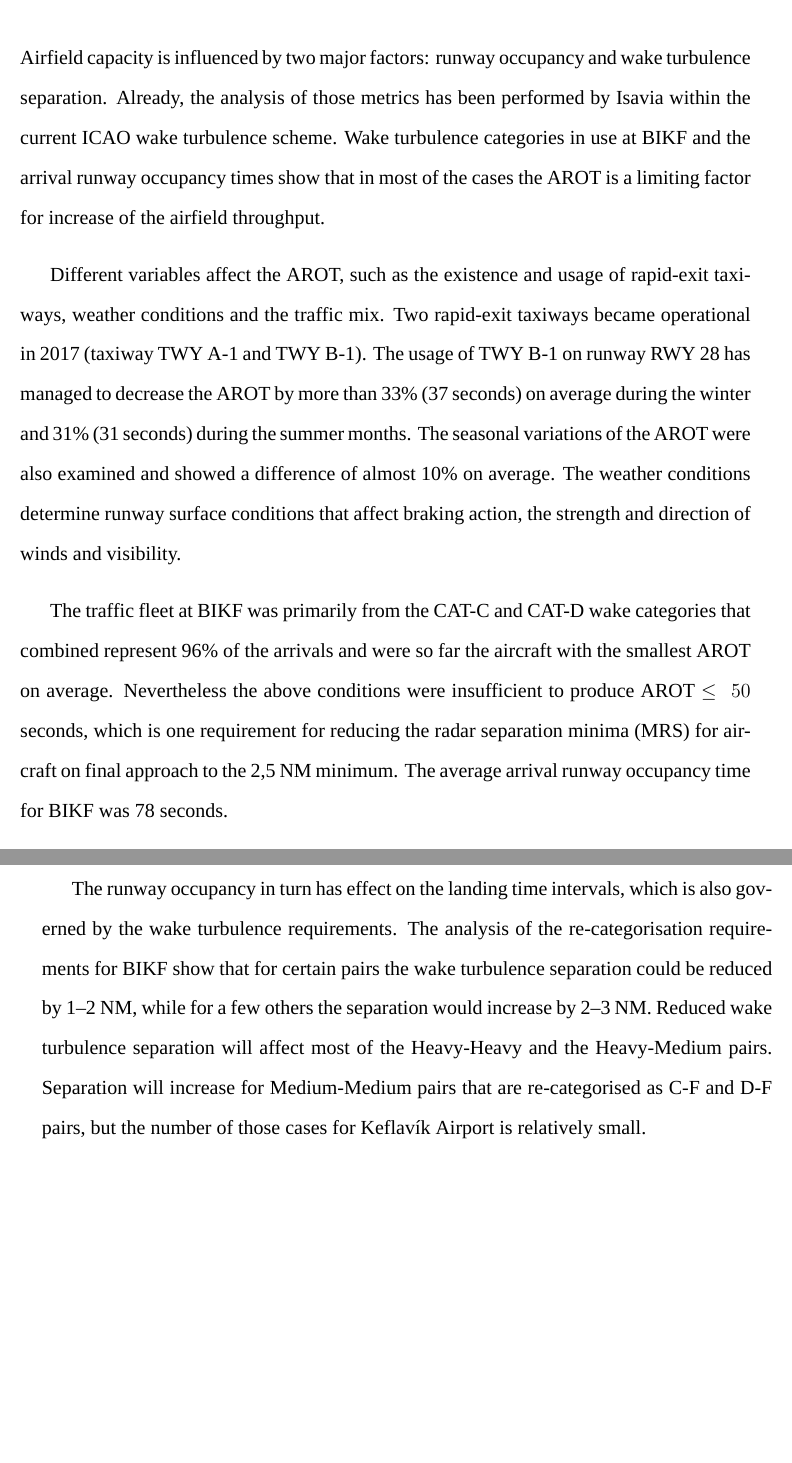
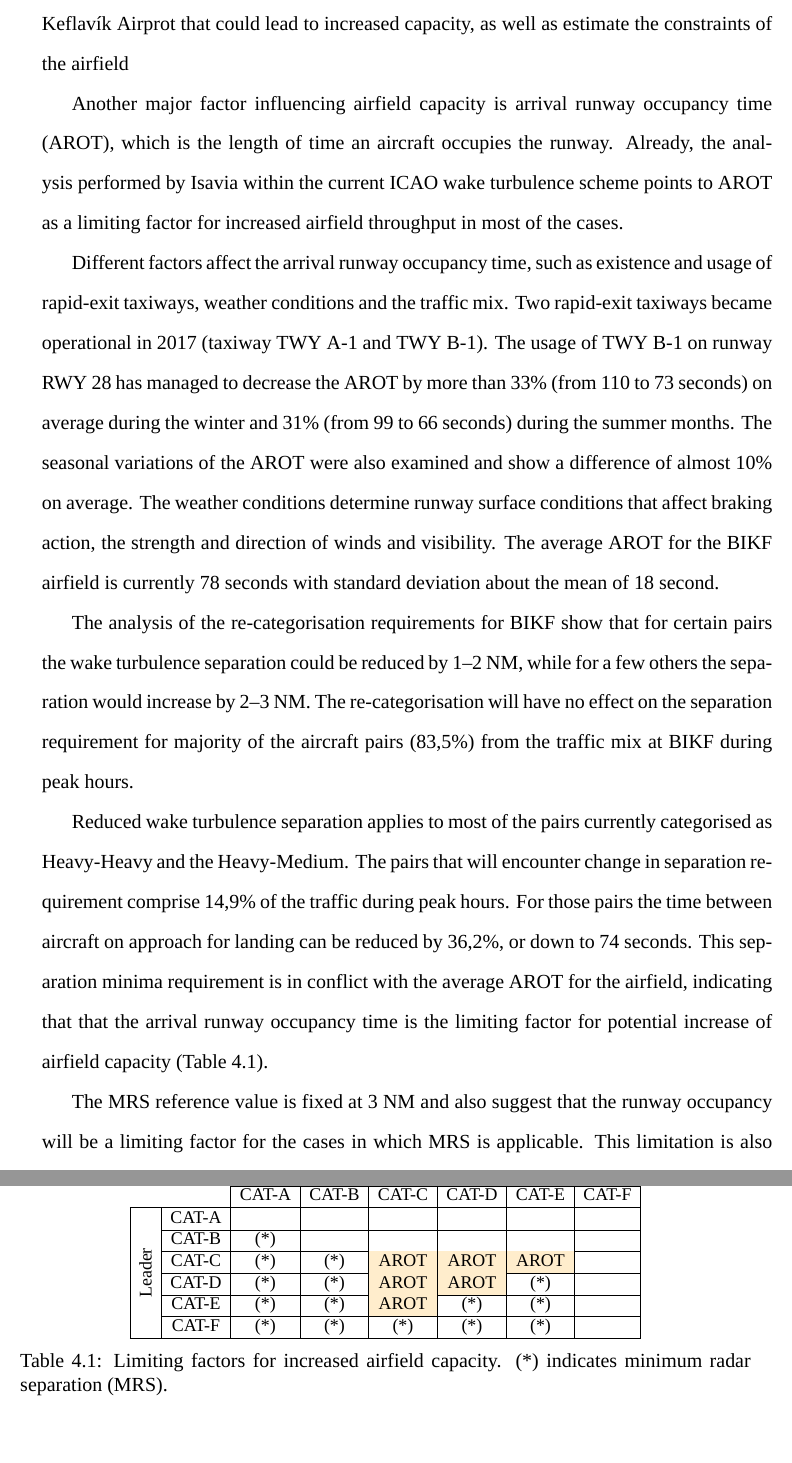
Before and after one commit to toma12/-MyThesisMSc-, a LaTeX thesis (MSc_Toma_2018.tex, which reads discussion.tex): two parts of pages 62 and 63 of 76 before the commit and two parts of pages 63 and 64 of 77 after it, joined at a grey line, cut at the place of the change, the shorter picture padded with empty space. Compiled offline with XeLaTeX; a missing font is replaced by an installed copy or a similar font.

Commit message:
summary fixes

```diff
--- a/discussion.tex
+++ b/discussion.tex
@@ -3,14 +3,47 @@
 
 \chapter{Summary-WORK IN PROGRESS}\label{cha:summary}
 
-Airfield capacity is influenced by two major factors: runway occupancy and wake turbulence separation. Already, the analysis of those metrics has been performed by Isavia within the current ICAO wake turbulence scheme. Wake turbulence categories in use at BIKF and the arrival runway occupancy times show that in most of the cases the AROT is a limiting factor for increase of the airfield throughput.
+Keflavík International Airport (BIKF) has two functioning runways operating in both directions. The airport is serviced by Isavia and in recent years has experienced constrained runway capacity during peak hours. Currently the measured equilibrium capacity for the airfield is four arrivals to four departures per 15 minute interval.
 
-Different variables affect the AROT, such as the existence and usage of rapid-exit taxiways, weather conditions and the traffic mix. Two rapid-exit taxiways became operational in 2017 (taxiway TWY~A-1 and TWY~B-1). The usage of TWY~B-1 on runway RWY~28 has managed to decrease the AROT by more than 33\% (37 seconds) on average during the winter and 31\% (31 seconds) during the summer months. The seasonal variations of the AROT were also examined and showed a difference of almost 10\% on average. The weather conditions determine runway surface conditions that affect braking action, the strength and direction of winds and visibility.
+One major constraint of airport capacity is the distance separation between aircraft in flight due to wake turbulence, defined as the effect of wing generated wake vortices on air masses. ICAO has specified wake turbulence separation minima requirements that are applied to an aircraft in the flight-path of another aircraft. Those requirements classify each aircraft in a wake turbulence category and the wake turbulence separation is applied to a "follower" aircraft associated with the wake category of a "leader" aircraft, thus the aircraft form a leader--follower pair, that observe a certain spacing in nautical miles (NM). The present ICAO wake separation scheme used at Keflavík comprises three aircraft categories (Heavy, Medium and Light) and is generally considered outdated, leading to over-separation between aircraft in some cases and affecting runway throughput.
 
-The traffic fleet at BIKF was primarily from the CAT-C and CAT-D wake categories that combined represent 96\% of the arrivals and were so far the aircraft with the smallest AROT on average. Nevertheless the above conditions were insufficient to produce AROT~$\leq~50$ seconds, which is one requirement for reducing the radar separation minima (MRS) for aircraft on final approach to the 2,5 NM minimum. The average arrival runway occupancy time for BIKF was 78 seconds.
+A more recent RECAT-EU wake separation scheme developed by EUROCONTROL splits aircraft into six categories (CAT-A, CAT-B, CAT-C, CAT-D, CAT-E and CAT-F), shortens the separation requirements between some aircraft pairs and leads to accommodating more landing and departures during peak traffic periods and increased airport capacity. The task at hand is to evaluate whether adopting the RECAT-EU scheme is a feasible option for Keflavík Airprot that could lead to increased capacity, as well as estimate the constraints of the airfield
 
-The runway occupancy in turn has effect on the landing time intervals, which is also governed by the wake turbulence requirements.
-The analysis of the re-categorisation requirements for BIKF show that for certain pairs the wake turbulence separation could be reduced by~1--2~NM, while for a few others the separation would increase by~2--3~NM. Reduced wake turbulence separation will affect most of the Heavy-Heavy and the Heavy-Medium pairs. Separation will increase for Medium-Medium pairs that are re-categorised as C-F and D-F pairs, but the number of those cases for Keflavík Airport is relatively small.
+Another major factor influencing airfield capacity is arrival runway occupancy time (AROT), which is the length of time an aircraft occupies the runway.  Already, the analysis performed by Isavia within the current ICAO wake turbulence scheme points to AROT as a limiting factor for increased airfield throughput in most of the cases.
+
+Different factors affect the arrival runway occupancy time, such as existence and usage of rapid-exit taxiways, weather conditions and the traffic mix. Two rapid-exit taxiways became operational in 2017 (taxiway TWY~A-1 and TWY~B-1). The usage of TWY~B-1 on runway RWY~28 has managed to decrease the AROT by more than 33\% (from 110 to 73 seconds) on average during the winter and 31\% (from 99 to 66 seconds) during the summer months. The seasonal variations of the AROT were also examined and show a difference of almost 10\% on average. The weather conditions determine runway surface conditions that affect braking action, the strength and direction of winds and visibility. The average AROT for the BIKF airfield is currently 78 seconds with standard
+deviation about the mean of 18 second.
+
+% The traffic fleet at BIKF was primarily from the CAT-C and CAT-D wake categories that combined represent 96\% of the arrivals and were so far the aircraft with the smallest AROT on average. Nevertheless the above conditions were insufficient to produce AROT~$\leq~50$ seconds, which is one requirement for reducing the radar separation minima (MRS) for aircraft on final approach to the 2,5 NM minimum. The average arrival runway occupancy time for BIKF was 78 seconds.
+
+% The runway occupancy in turn has effect on the landing time intervals, which is also governed by the wake turbulence requirements.
+The analysis of the re-categorisation requirements for BIKF show that for certain pairs the wake turbulence separation could be reduced by~1--2~NM, while for a few others the separation would increase by~2--3~NM. The re-categorisation will have no effect on the separation requirement for majority of the aircraft pairs (83,5\%) from the traffic mix at BIKF during peak hours.
+
+Reduced wake turbulence separation applies to most of the pairs currently categorised as Heavy-Heavy and the Heavy-Medium.
+% Separation will increase for Medium-Medium pairs that are re-categorised as C-F and D-F pairs, but the number of those cases for Keflavík Airport is relatively small.
+The pairs that will encounter change in separation requirement comprise 14,9\% of the traffic during peak hours. For those pairs the time between aircraft on approach for landing can be reduced by 36,2\%, or down to 74 seconds. This separation minima requirement is in conflict with the average AROT for the airfield, indicating that that the arrival runway occupancy time is the limiting factor for potential increase of airfield capacity (Table~\ref{tab:limit_capacity}).
+
+\begin{table}[]
+\centering
+\resizebox{0.7\textwidth}{!}{%
+\begin{tabular}{cc|c|c|c|c|c|c|}
+\cline{3-8}
+ &  & \multicolumn{6}{c|}{Follower} \\ \cline{3-8}
+ &  & CAT-A & CAT-B & CAT-C & CAT-D & CAT-E & CAT-F \\ \hline
+\multicolumn{1}{|c|}{} & CAT-A &  &  &  &  &  &  \\ \cline{2-8}
+\multicolumn{1}{|c|}{} & CAT-B & (*) &  &  &  &  &  \\ \cline{2-8}
+\multicolumn{1}{|c|}{} & CAT-C & (*) & (*) & \cellcolor[HTML]{FFEDCC}AROT & \cellcolor[HTML]{FFEDCC}AROT & \cellcolor[HTML]{FFEDCC}AROT &  \\ \cline{2-8}
+\multicolumn{1}{|c|}{} & CAT-D & (*) & (*) & \cellcolor[HTML]{FFEDCC}AROT & \cellcolor[HTML]{FFEDCC}AROT & (*) &  \\ \cline{2-8}
+\multicolumn{1}{|c|}{} & CAT-E & (*) & (*) & \cellcolor[HTML]{FFEDCC}AROT & (*) & (*) &  \\ \cline{2-8}
+\multicolumn{1}{|c|}{\multirow{-6}{*}{\rotatebox[origin=c]{90}{Leader}}} & CAT-F & (*) & (*) & (*) & (*) & (*) &  \\ \hline
+\end{tabular}%
+}
+\caption[Limiting capacity factors]{Limiting factors for increased airfield capacity. (*) indicates minimum radar separation (MRS).}
+\label{tab:limit_capacity}
+\end{table}
+
+The MRS reference value is fixed at 3 NM and also suggest that the runway occupancy will be a limiting factor for the cases in which MRS is applicable. This limitation is also confirmed by the statistical analysis for each of the runways.
+
 
 
 
```
